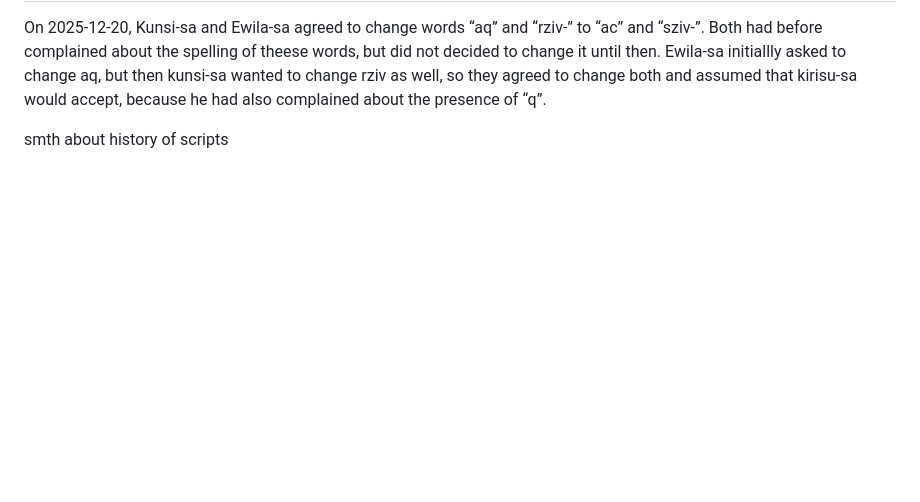
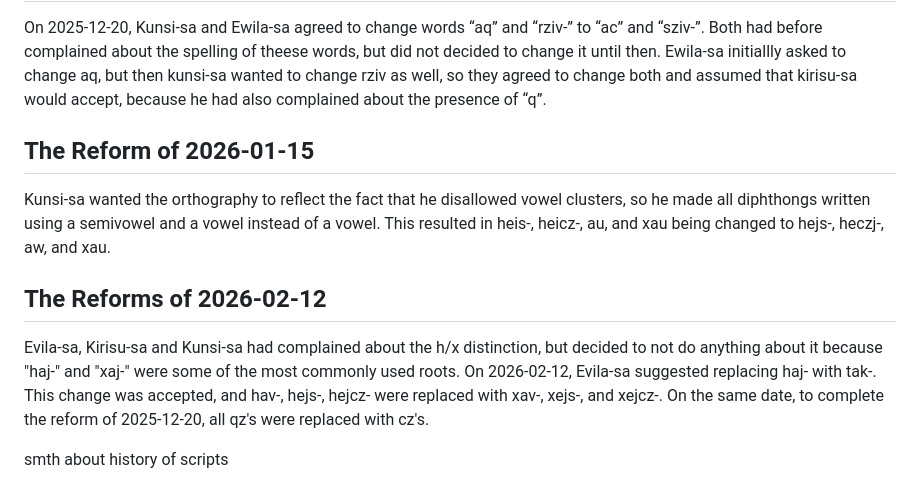
Before and after one commit to almostahexagon2/lri, a Markdown page: history.md, the part around the change. Drawn GitHub-style; blank space fills up the shorter version.

```diff
--- a/history.md
+++ b/history.md
@@ -24,4 +24,13 @@ The Reform of 2025-12-20
 ---
 On 2025-12-20, Kunsi-sa and Ewila-sa agreed to change words “aq” and “rziv-” to “ac” and “sziv-”. Both had before complained about the spelling of theese words, but did not decided to change it until then. Ewila-sa initiallly asked to change aq, but then kunsi-sa wanted to change rziv as well, so they agreed to change both and assumed that kirisu-sa would accept, because he had also complained about the presence of “q”.
 
+
+The Reform of 2026-01-15
+---
+Kunsi-sa wanted the orthography to reflect the fact that he disallowed vowel clusters, so he made all diphthongs written using a semivowel and a vowel instead of a vowel. This resulted in heis-, heicz-, au, and xau being changed to hejs-, heczj-, aw, and xau.
+
+The Reforms of 2026-02-12
+---
+Evila-sa, Kirisu-sa and Kunsi-sa had complained about the h/x distinction, but decided to not do anything about it because "haj-" and "xaj-" were some of the most commonly used roots. On 2026-02-12, Evila-sa suggested replacing haj- with tak-. This change was accepted, and hav-, hejs-, hejcz- were replaced with xav-, xejs-, and xejcz-. On the same date, to complete the reform of 2025-12-20, all qz's were replaced with cz's.
+
 smth about history of scripts
```
